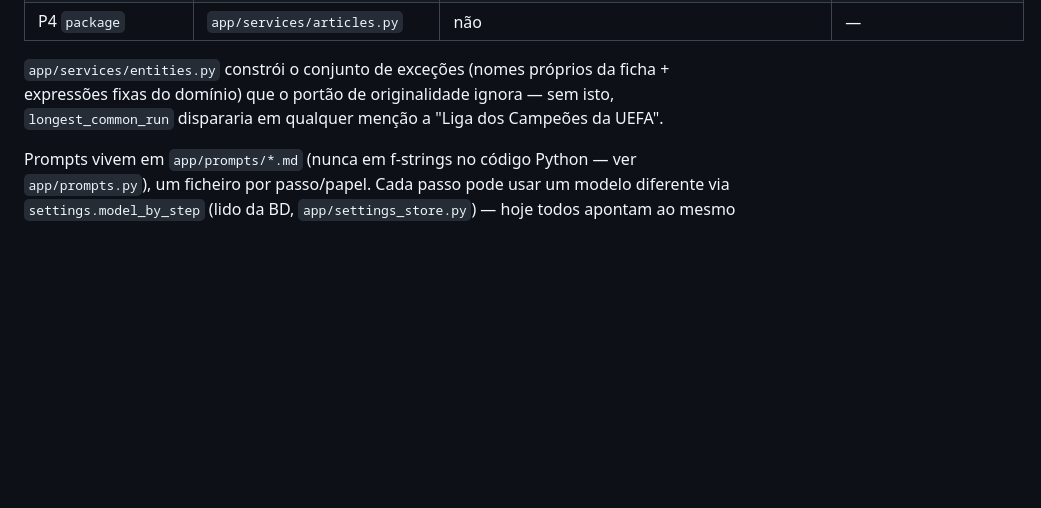
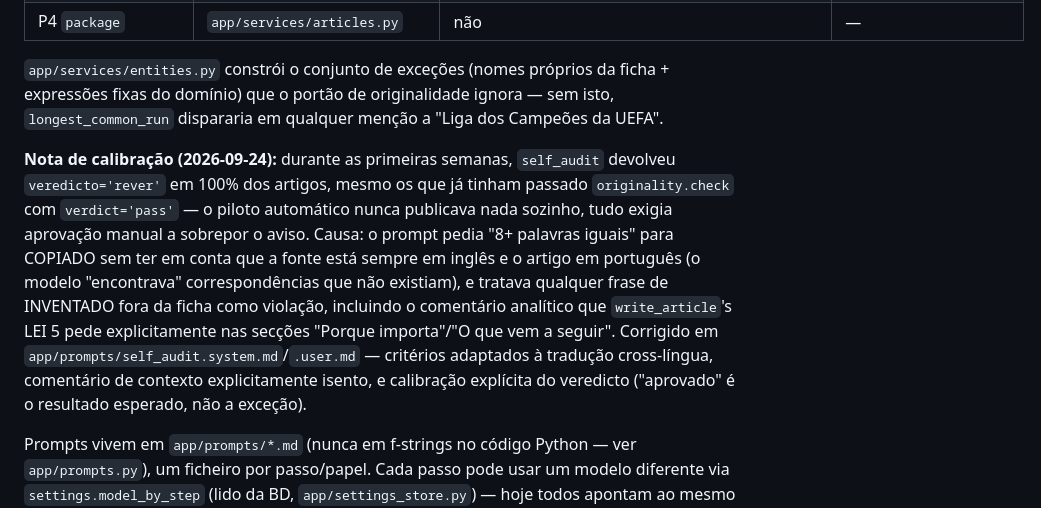
Before and after one commit to MiliceMuhate/noticias, a Markdown page: docs/ARCHITECTURE.md, the part around the change. GitHub-like rendering; blank space fills up the shorter version.

Commit message:
Refine self-audit criteria in prompts: clarify definitions for 'copied' and 'invented'; add verdict calibration notes in architecture documentation.

```diff
--- a/docs/ARCHITECTURE.md
+++ b/docs/ARCHITECTURE.md
@@ -140,6 +140,19 @@ improvável em vez de só proibido por instrução (`docs/publicador/PROMPTS.md`
 expressões fixas do domínio) que o portão de originalidade ignora — sem isto,
 `longest_common_run` dispararia em qualquer menção a "Liga dos Campeões da UEFA".
 
+**Nota de calibração (2026-09-24):** durante as primeiras semanas, `self_audit`
+devolveu `veredicto='rever'` em 100% dos artigos, mesmo os que já tinham passado
+`originality.check` com `verdict='pass'` — o piloto automático nunca publicava
+nada sozinho, tudo exigia aprovação manual a sobrepor o aviso. Causa: o prompt
+pedia "8+ palavras iguais" para COPIADO sem ter em conta que a fonte está sempre
+em inglês e o artigo em português (o modelo "encontrava" correspondências que não
+existiam), e tratava qualquer frase de INVENTADO fora da ficha como violação,
+incluindo o comentário analítico que `write_article`'s LEI 5 pede explicitamente
+nas secções "Porque importa"/"O que vem a seguir". Corrigido em
+`app/prompts/self_audit.system.md`/`.user.md` — critérios adaptados à tradução
+cross-língua, comentário de contexto explicitamente isento, e calibração
+explícita do veredicto ("aprovado" é o resultado esperado, não a exceção).
+
 Prompts vivem em `app/prompts/*.md` (nunca em f-strings no código Python — ver
 `app/prompts.py`), um ficheiro por passo/papel. Cada passo pode usar um modelo
 diferente via `settings.model_by_step` (lido da BD, `app/settings_store.py`) — hoje
```
Also changed, not shown: 2 other files.
